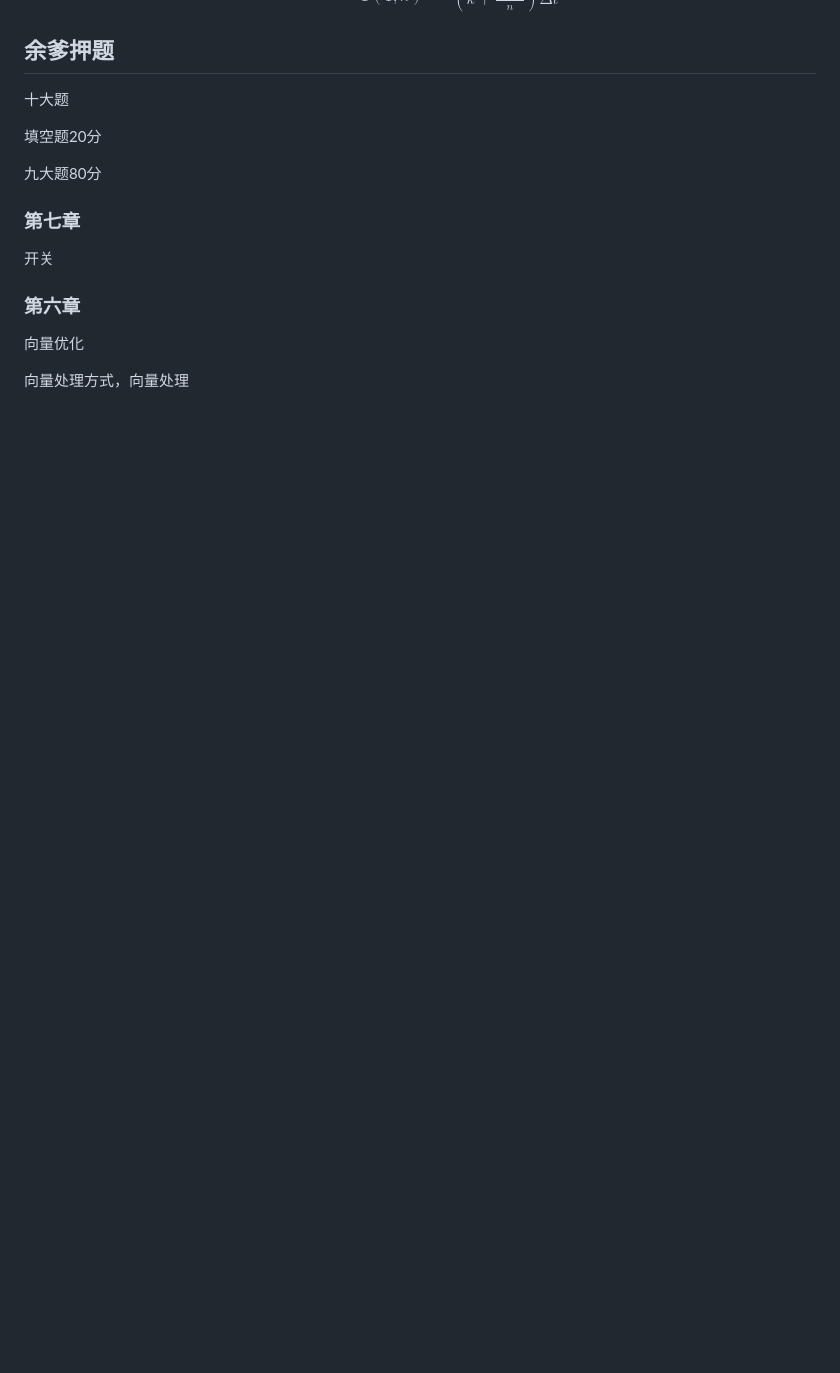
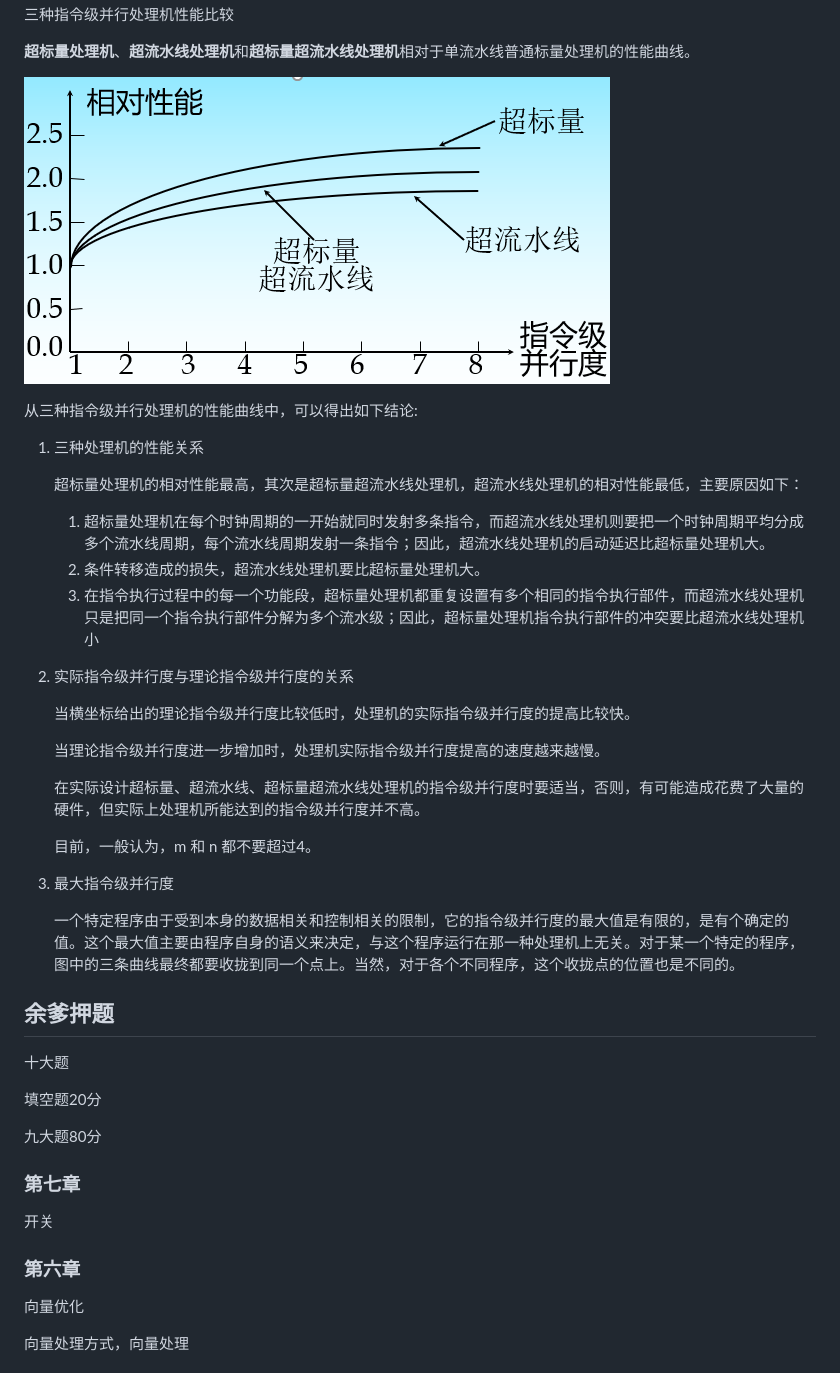
Before and after one commit to JIANG-Wu-19/myNote, a Markdown page: computerArchitecture/计算机体系结构.md, the part around the change printed below. Rendered like a GitHub page; pictures changed too: computerArchitecture/imgs/163.png (added); blank space fills up the shorter version.

```diff
--- a/computerArchitecture/计算机体系结构.md
+++ b/computerArchitecture/计算机体系结构.md
@@ -3727,3 +3781,32 @@ $$
+三种指令级并行处理机性能比较
+
+**超标量处理机**、**超流水线处理机**和**超标量超流水线处理机**相对于单流水线普通标量处理机的性能曲线。
+
+![image-20231224175404083](imgs/163.png)
+
+从三种指令级并行处理机的性能曲线中，可以得出如下结论:
+
+1. 三种处理机的性能关系
+
+   超标量处理机的相对性能最高，其次是超标量超流水线处理机，超流水线处理机的相对性能最低，主要原因如下：
+
+   1. 超标量处理机在每个时钟周期的一开始就同时发射多条指令，而超流水线处理机则要把一个时钟周期平均分成多个流水线周期，每个流水线周期发射一条指令；因此，超流水线处理机的启动延迟比超标量处理机大。
+   2. 条件转移造成的损失，超流水线处理机要比超标量处理机大。
+   3. 在指令执行过程中的每一个功能段，超标量处理机都重复设置有多个相同的指令执行部件，而超流水线处理机只是把同一个指令执行部件分解为多个流水级；因此，超标量处理机指令执行部件的冲突要比超流水线处理机小
+
+2. 实际指令级并行度与理论指令级并行度的关系
+
+   当横坐标给出的理论指令级并行度比较低时，处理机的实际指令级并行度的提高比较快。
+
+   当理论指令级并行度进一步增加时，处理机实际指令级并行度提高的速度越来越慢。
+
+   在实际设计超标量、超流水线、超标量超流水线处理机的指令级并行度时要适当，否则，有可能造成花费了大量的硬件，但实际上处理机所能达到的指令级并行度并不高。
+
+   目前，一般认为，m 和 n 都不要超过4。
+
+3. 最大指令级并行度
+
+   一个特定程序由于受到本身的数据相关和控制相关的限制，它的指令级并行度的最大值是有限的，是有个确定的值。这个最大值主要由程序自身的语义来决定，与这个程序运行在那一种处理机上无关。对于某一个特定的程序，图中的三条曲线最终都要收拢到同一个点上。当然，对于各个不同程序，这个收拢点的位置也是不同的。
 
 
 ## 余爹押题
```
Also changed, not shown: other parts of computerArchitecture/计算机体系结构.md (+55 -1 lines).
